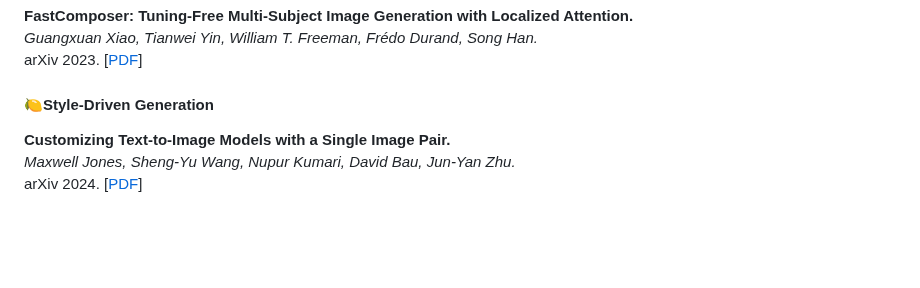
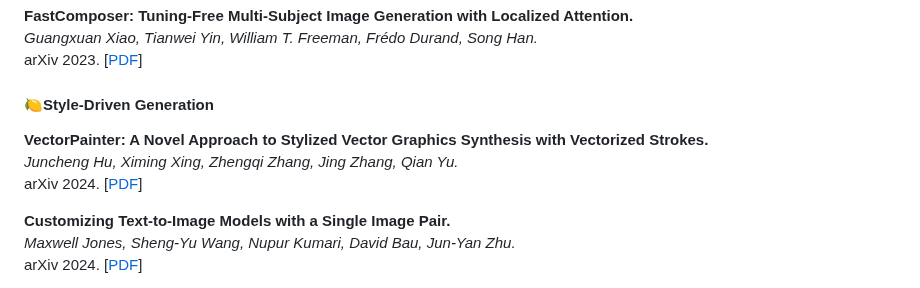
Before and after one commit to PRIV-Creation/Awesome-Controllable-T2I-Diffusion-Models, a Markdown page: README.md, the part around the change. GitHub-like rendering; blank space fills up the shorter version.

Commit message:
update 2024-07-14

```diff
--- a/README.md
+++ b/README.md
@@ -512,6 +512,10 @@ arXiv 2023. [[PDF](https://arxiv.org/abs/2305.10431)]
 
 
 #### 🍋Style-Driven Generation
+**VectorPainter: A Novel Approach to Stylized Vector Graphics Synthesis  with Vectorized Strokes.**<br>
+*Juncheng Hu, Ximing Xing, Zhengqi Zhang, Jing Zhang, Qian Yu.*<br>
+arXiv 2024. [[PDF](https://arxiv.org/abs/2405.02962)]
+
 **Customizing Text-to-Image Models with a Single Image Pair.**<br>
 *Maxwell Jones, Sheng-Yu Wang, Nupur Kumari, David Bau, Jun-Yan Zhu.*<br>
 arXiv 2024. [[PDF](https://arxiv.org/abs/2405.01536)]
```
Also changed, not shown: assets/count.png.
